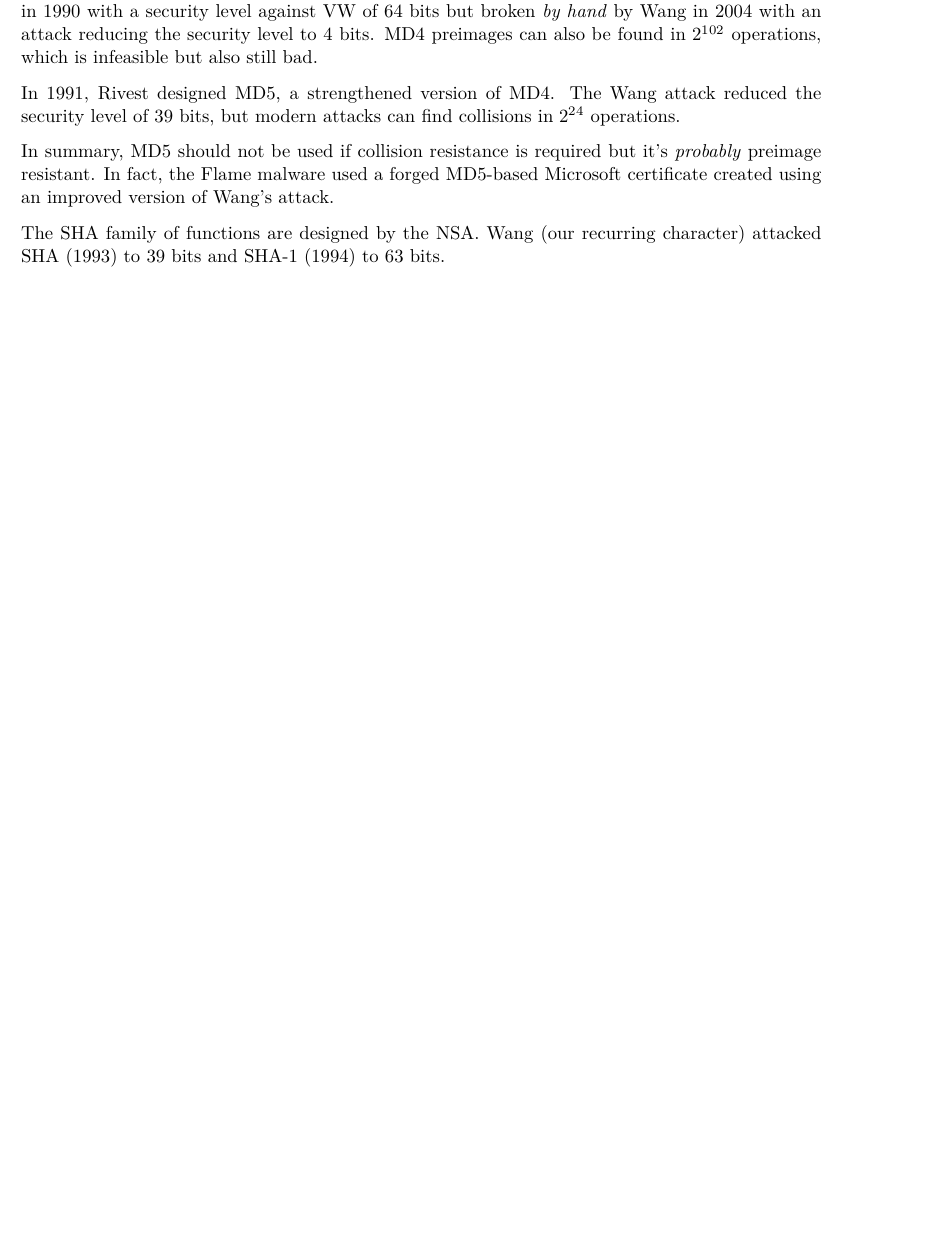
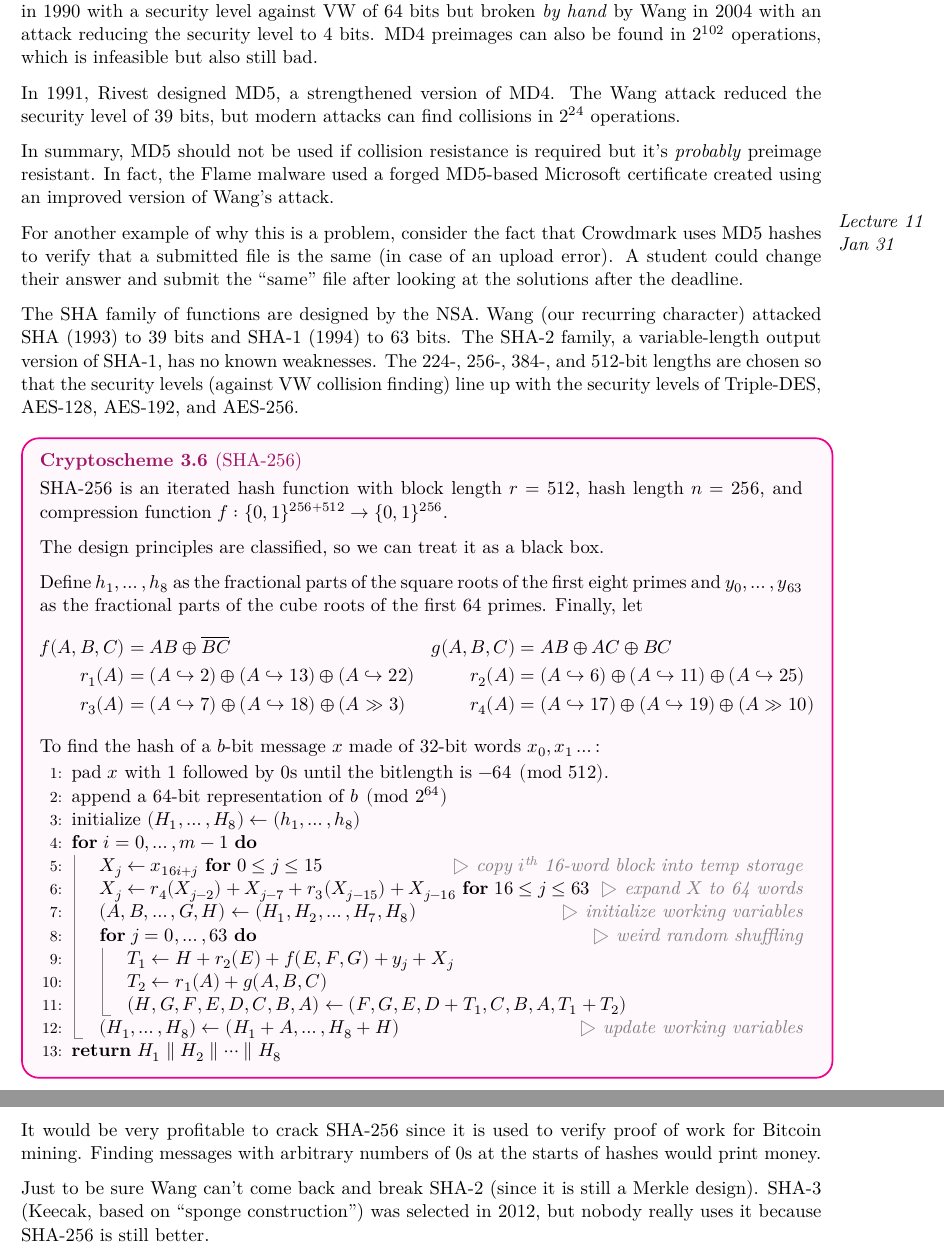
Before and after one commit to RetroCraft/problems, a LaTeX thesis (CO487/notes.tex): part of page 24 of 27 before the commit and two parts of pages 24 and 25 of 28 after it, the two joined at a grey line, cut so that both start at the same text, the shorter picture padded with empty space. The pictures show the PDF file CO487/notes.pdf that the author committed with the source.

Commit message:
CO487/notes: jan 31

```diff
--- a/CO487/notes.tex
+++ b/CO487/notes.tex
@@ -1224,8 +1224,68 @@ but it's \emph{probably} preimage resistant.
 In fact, the Flame malware used a forged MD5-based Microsoft certificate
 created using an improved version of Wang's attack.
 
+\lecture{Jan 31}
+For another example of why this is a problem,
+consider the fact that Crowdmark uses MD5 hashes to verify
+that a submitted file is the same (in case of an upload error).
+A student could change their answer and submit the ``same''
+file after looking at the solutions after the deadline.
+
 The SHA family of functions are designed by the NSA.
 Wang (our recurring character) attacked SHA (1993) to 39 bits and SHA-1 (1994) to 63 bits.
+The SHA-2 family, a variable-length output version of SHA-1, has no known weaknesses.
+The 224-, 256-, 384-, and 512-bit lengths are chosen so that the security levels
+(against VW collision finding) line up with the security levels of
+Triple-DES, AES-128, AES-192, and AES-256.
+
+\begin{scheme}[SHA-256]
+  SHA-256 is an iterated hash function with block length $r=512$,
+  hash length $n = 256$, and compression function $f : \bits{256+512}\to\bits{256}$.
+
+  The design principles are classified, so we can treat it as a black box.
+
+  Define $h_1,\dotsc,h_8$ as the fractional parts of the
+  square roots of the first eight primes
+  and $y_0,\dotsc,y_{63}$ as the fractional parts of the
+  cube roots of the first 64 primes.
+  Finally, let
+  \begin{align*}
+    f(A,B,C) & = AB \xor \overline{BC}                                                         & g(A,B,C) & = AB \xor AC \xor BC                                                            \\
+    r_1(A)   & = (A \hookrightarrow 2) \xor (A \hookrightarrow 13) \xor (A \hookrightarrow 22) & r_2(A)   & = (A \hookrightarrow 6) \xor (A \hookrightarrow 11) \xor (A \hookrightarrow 25) \\
+    r_3(A)   & = (A \hookrightarrow 7) \xor (A \hookrightarrow 18) \xor (A \gg 3)              & r_4(A)   & = (A \hookrightarrow 17) \xor (A \hookrightarrow 19) \xor (A \gg 10)
+  \end{align*}
+  To find the hash of a $b$-bit message $x$ made of 32-bit words $x_0,x_1\dotsc$:
+  \begin{algorithmic}[1]
+    \State pad $x$ with 1 followed by 0s until the bitlength is $-64 \pmod{512}$.
+    \State append a 64-bit representation of $b \pmod{2^{64}}$
+    \State initialize $(H_1,\dotsc,H_8) \gets (h_1,\dotsc,h_8)$
+    \For{$i = 0,\dotsc,m-1$}
+      \State $X_j \gets x_{16i+j}$ \textbf{for} $0 \leq j \leq 15$
+      \Comment{copy $i$\xth 16-word block into temp storage}
+      \State $X_j \gets r_4(X_{j-2}) + X_{j-7} + r_3(X_{j-15}) + X_{j-16}$ \textbf{for} $16 \leq j \leq 63$
+      \Comment{expand $X$ to 64 words}
+      \State $(A,B,\dotsc,G,H) \gets (H_1,H_2,\dotsc,H_7,H_8)$
+      \Comment{initialize working variables}
+      \For{$j = 0,\dotsc,63$}
+        \Comment{weird random shuffling}
+        \State $T_1 \gets H + r_2(E) + f(E,F,G) + y_j + X_j$
+        \State $T_2 \gets r_1(A) + g(A,B,C)$
+        \State $(H,G,F,E,D,C,B,A) \gets (F,G,E,D+T_1,C,B,A,T_1+T_2)$
+      \EndFor
+      \State $(H_1,\dotsc,H_8) \gets (H_1 + A,\dotsc,H_8 + H)$
+      \Comment{update working variables}
+    \EndFor
+    \State \Return{$H_1 \concat H_2 \concat \dotsb \concat H_8$}
+  \end{algorithmic}
+\end{scheme}
+
+It would be very profitable to crack SHA-256 since it is used to
+verify proof of work for Bitcoin mining.
+Finding messages with arbitrary numbers of 0s at the starts of hashes would print money.
+
+Just to be sure Wang can't come back and break SHA-2 (since it is still a Merkle design).
+SHA-3 (Keecak, based on ``sponge construction'') was selected in 2012,
+but nobody really uses it because SHA-256 is still better.
 
 \pagebreak
 \phantomsection\addcontentsline{toc}{chapter}{Back Matter}
```
Also changed, not shown: latex/agony-note.tex (+4 -4 lines), latex/agony.cls (+1 -0 lines), CO487/notes.pdf.
